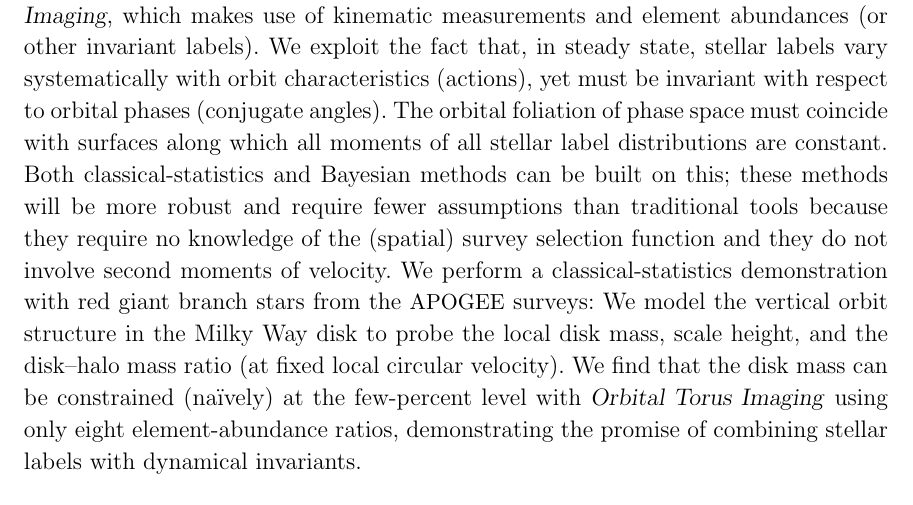
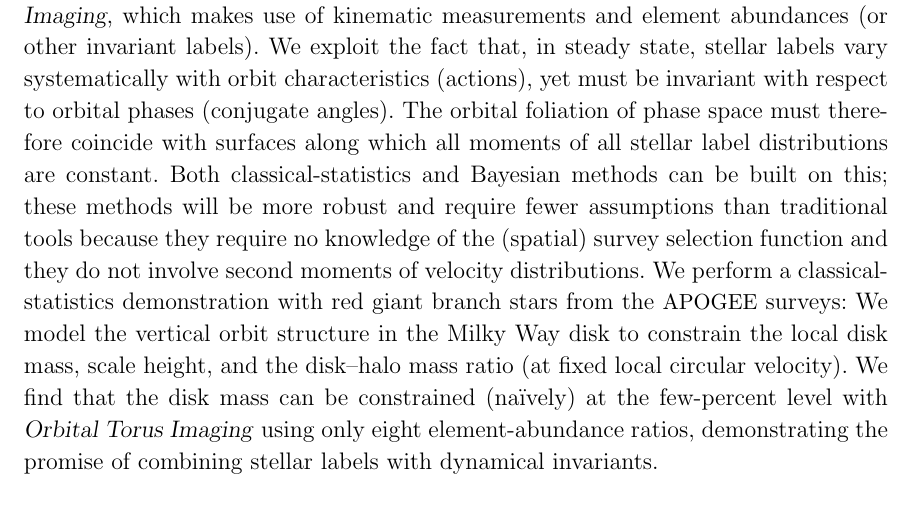
Before and after one commit to adrn/chemical-torus-imaging, a LaTeX paper (tex/stationary-tags.tex): part of page 1 of 30, cut so that both start at the same text. Compiled offline with pdfLaTeX.

Commit message:
wrapping in abs

```diff
--- a/tex/stationary-tags.tex
+++ b/tex/stationary-tags.tex
@@ -152,32 +152,30 @@
 
 
 \begin{abstract}\noindent
-  Many approaches to galaxy dynamics assume that
-  the gravitational potential is simple and the
-  distribution function is time-invariant.
-  Under these assumptions there are traditional tools for
-  inferring potential parameters given observations of stellar kinematics.
-  However, spectroscopic surveys measure
-  many stellar properties beyond kinematics.
+  Many approaches to galaxy dynamics assume that the gravitational potential is
+  simple and the distribution function is time-invariant.
+  Under these assumptions there are traditional tools for inferring potential
+  parameters given observations of stellar kinematics.
+  However, spectroscopic surveys measure many stellar properties beyond
+  kinematics.
   Here we present a new approach for dynamical inference, \methodname, which
-  makes use of kinematic measurements and element abundances (or other
-  invariant labels).
-  We exploit the fact that, in steady state, stellar labels vary
-  systematically with orbit characteristics (actions), yet must be
-  invariant with respect to orbital phases (conjugate
-  angles).
-  The orbital foliation of phase space must coincide with surfaces along
-  which all moments of all stellar label distributions are constant.
+  makes use of kinematic measurements and element abundances (or other invariant
+  labels).
+  We exploit the fact that, in steady state, stellar labels vary systematically
+  with orbit characteristics (actions), yet must be invariant with respect to
+  orbital phases (conjugate angles).
+  The orbital foliation of phase space must therefore coincide with surfaces
+  along which all moments of all stellar label distributions are constant.
   Both classical-statistics and Bayesian methods can be built on this;
   these methods will be more robust and require fewer assumptions than
   traditional tools because they require no knowledge of the (spatial) survey
-  selection function and they do not involve second moments of velocity.
+  selection function and they do not involve second moments of velocity
+  distributions.
   We perform a classical-statistics demonstration with red giant branch stars
   from the \apogee\ surveys:
-  We model the vertical orbit structure in the Milky Way disk to
-  probe % constrain
-  the local disk mass, scale height, and the disk--halo
-  mass ratio (at fixed local circular velocity).
+  We model the vertical orbit structure in the Milky Way disk to constrain the
+  local disk mass, scale height, and the disk--halo mass ratio (at fixed local
+  circular velocity).
   We find that the disk mass can be constrained (na\"ively) at the few-percent
   level with \methodname\ using only eight element-abundance ratios,
   demonstrating the promise of combining stellar labels with dynamical
```
